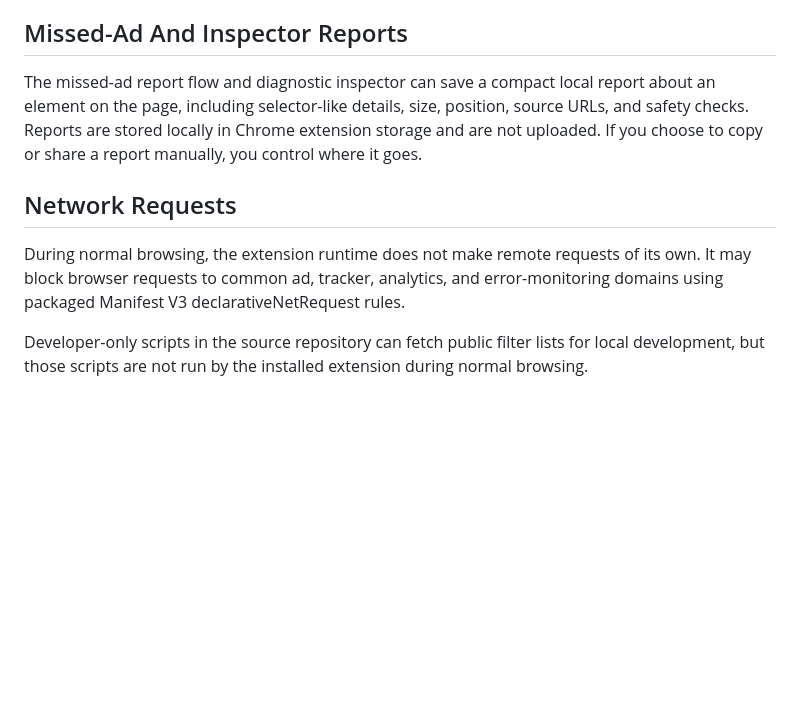
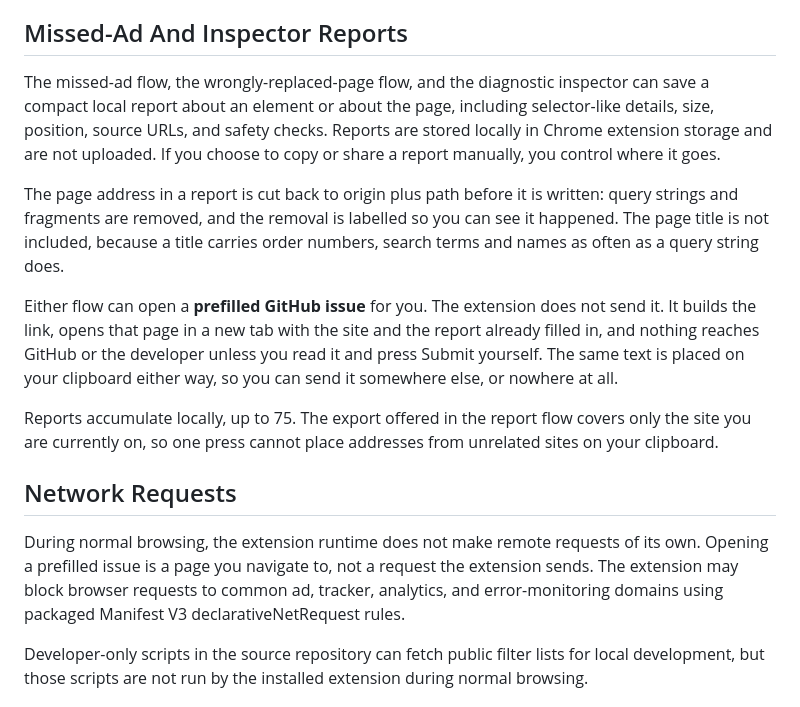
Before and after one commit to Kyi101/notes-not-ads, a Markdown page: docs/privacy-policy.md, the part around the change. Drawn GitHub-style; blank space fills up the shorter version.

Commit message:
Cover the prefilled-issue report path in the privacy policy
The policy's own Future Changes clause requires that optional reporting be
"explicitly user-triggered, disclosed in the product UI, and reflected in an
updated privacy policy before release". 1.0.3 adds a second report flow and
a prefilled GitHub issue for both. The first two conditions were already met;
this is the third.

States what the extension does and does not do: it builds the link and opens
the page, and nothing reaches GitHub or the developer unless the reporter
reads it and presses Submit. Records the redactions that were previously only
in the code — the page address cut to origin plus path, and the title left out
because a title carries order numbers, search terms and names as often as a
query string does. Notes that the saved-report export covers only the current
site.

Co-Authored-By: Claude Opus 5 <noreply@anthropic.com>

```diff
--- a/docs/privacy-policy.md
+++ b/docs/privacy-policy.md
@@ -41,17 +41,35 @@ remote rule service and does not upload page contents.
 
 ## Missed-Ad And Inspector Reports
 
-The missed-ad report flow and diagnostic inspector can save a compact local
-report about an element on the page, including selector-like details, size,
-position, source URLs, and safety checks. Reports are stored locally in Chrome
-extension storage and are not uploaded. If you choose to copy or share a report
-manually, you control where it goes.
+The missed-ad flow, the wrongly-replaced-page flow, and the diagnostic
+inspector can save a compact local report about an element or about the page,
+including selector-like details, size, position, source URLs, and safety
+checks. Reports are stored locally in Chrome extension storage and are not
+uploaded. If you choose to copy or share a report manually, you control where
+it goes.
+
+The page address in a report is cut back to origin plus path before it is
+written: query strings and fragments are removed, and the removal is labelled
+so you can see it happened. The page title is not included, because a title
+carries order numbers, search terms and names as often as a query string does.
+
+Either flow can open a **prefilled GitHub issue** for you. The extension does
+not send it. It builds the link, opens that page in a new tab with the site and
+the report already filled in, and nothing reaches GitHub or the developer
+unless you read it and press Submit yourself. The same text is placed on your
+clipboard either way, so you can send it somewhere else, or nowhere at all.
+
+Reports accumulate locally, up to 75. The export offered in the report flow
+covers only the site you are currently on, so one press cannot place addresses
+from unrelated sites on your clipboard.
 
 ## Network Requests
 
 During normal browsing, the extension runtime does not make remote requests of
-its own. It may block browser requests to common ad, tracker, analytics, and
-error-monitoring domains using packaged Manifest V3 declarativeNetRequest rules.
+its own. Opening a prefilled issue is a page you navigate to, not a request
+the extension sends. The extension may block browser requests to common ad,
+tracker, analytics, and error-monitoring domains using packaged Manifest V3
+declarativeNetRequest rules.
 
 Developer-only scripts in the source repository can fetch public filter lists
 for local development, but those scripts are not run by the installed extension
```
